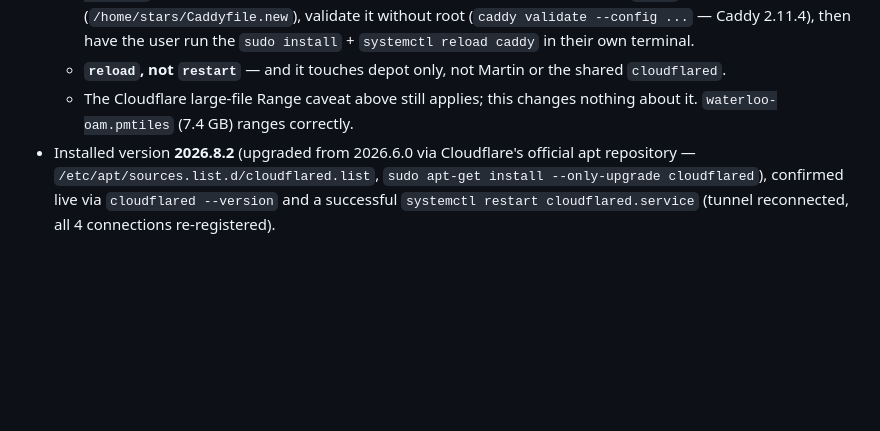
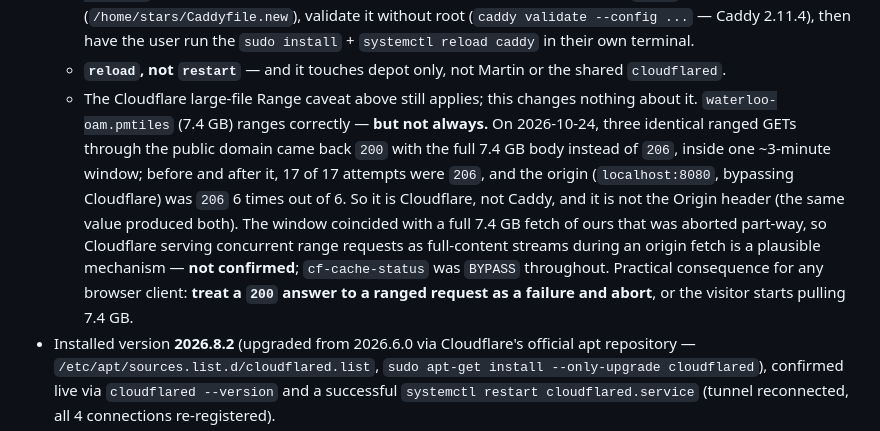
Before and after one commit to hfu/stars, a Markdown page: docs/KNOWN_FACTS.md, the part around the change. Drawn GitHub-style; blank space fills up the shorter version.

Commit message:
Record that depot's Range answers are not always 206 through Cloudflare
Three identical ranged GETs returned the full 7.4 GB body inside one short
window, while the origin answered 206 every time and 17 other attempts
through the same public URL did too. Mechanism unconfirmed, so it is written
down as an observation with its bounds, not as an explanation — the part that
matters for callers is that a 200 answer to a ranged request has to be
treated as a failure.

Co-Authored-By: Claude Opus 5 <noreply@anthropic.com>

```diff
--- a/docs/KNOWN_FACTS.md
+++ b/docs/KNOWN_FACTS.md
@@ -447,7 +447,17 @@ a change to that ongoing convention.
   - **`reload`, not `restart`** — and it touches depot only, not Martin or the shared
     `cloudflared`.
   - The Cloudflare large-file Range caveat above still applies; this changes nothing
-    about it. `waterloo-oam.pmtiles` (7.4 GB) ranges correctly.
+    about it. `waterloo-oam.pmtiles` (7.4 GB) ranges correctly — **but not always.** On
+    2026-10-24, three identical ranged GETs through the public domain came back `200`
+    with the full 7.4 GB body instead of `206`, inside one ~3-minute window; before and
+    after it, 17 of 17 attempts were `206`, and the origin (`localhost:8080`, bypassing
+    Cloudflare) was `206` 6 times out of 6. So it is Cloudflare, not Caddy, and it is not
+    the Origin header (the same value produced both). The window coincided with a full
+    7.4 GB fetch of ours that was aborted part-way, so Cloudflare serving concurrent
+    range requests as full-content streams during an origin fetch is a plausible
+    mechanism — **not confirmed**; `cf-cache-status` was `BYPASS` throughout. Practical
+    consequence for any browser client: **treat a `200` answer to a ranged request as a
+    failure and abort**, or the visitor starts pulling 7.4 GB.
 - Installed version **2026.8.2** (upgraded from 2026.6.0 via Cloudflare's official apt
   repository — `/etc/apt/sources.list.d/cloudflared.list`,
   `sudo apt-get install --only-upgrade cloudflared`), confirmed live via `cloudflared
```
